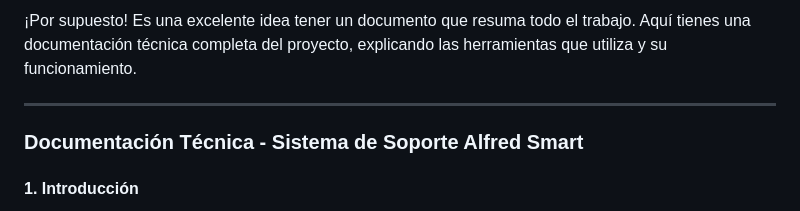
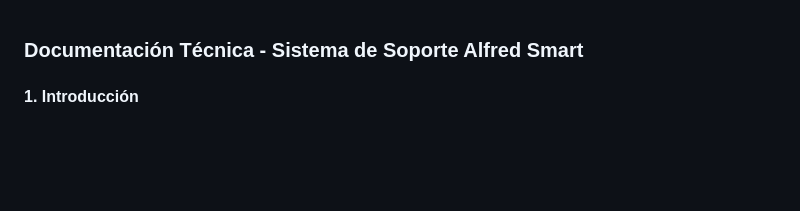
Before and after one commit to davidgarciabmx00-lgtm/soporte-alfred-smart, a Markdown page: README.md, the part around the change. Drawn GitHub-style; blank space fills up the shorter version.

```diff
--- a/README.md
+++ b/README.md
@@ -1,9 +1,3 @@
-
-
-¡Por supuesto! Es una excelente idea tener un documento que resuma todo el trabajo. Aquí tienes una documentación técnica completa del proyecto, explicando las herramientas que utiliza y su funcionamiento.
-
----
-
 ### **Documentación Técnica - Sistema de Soporte Alfred Smart**
 
 #### **1. Introducción**
```
